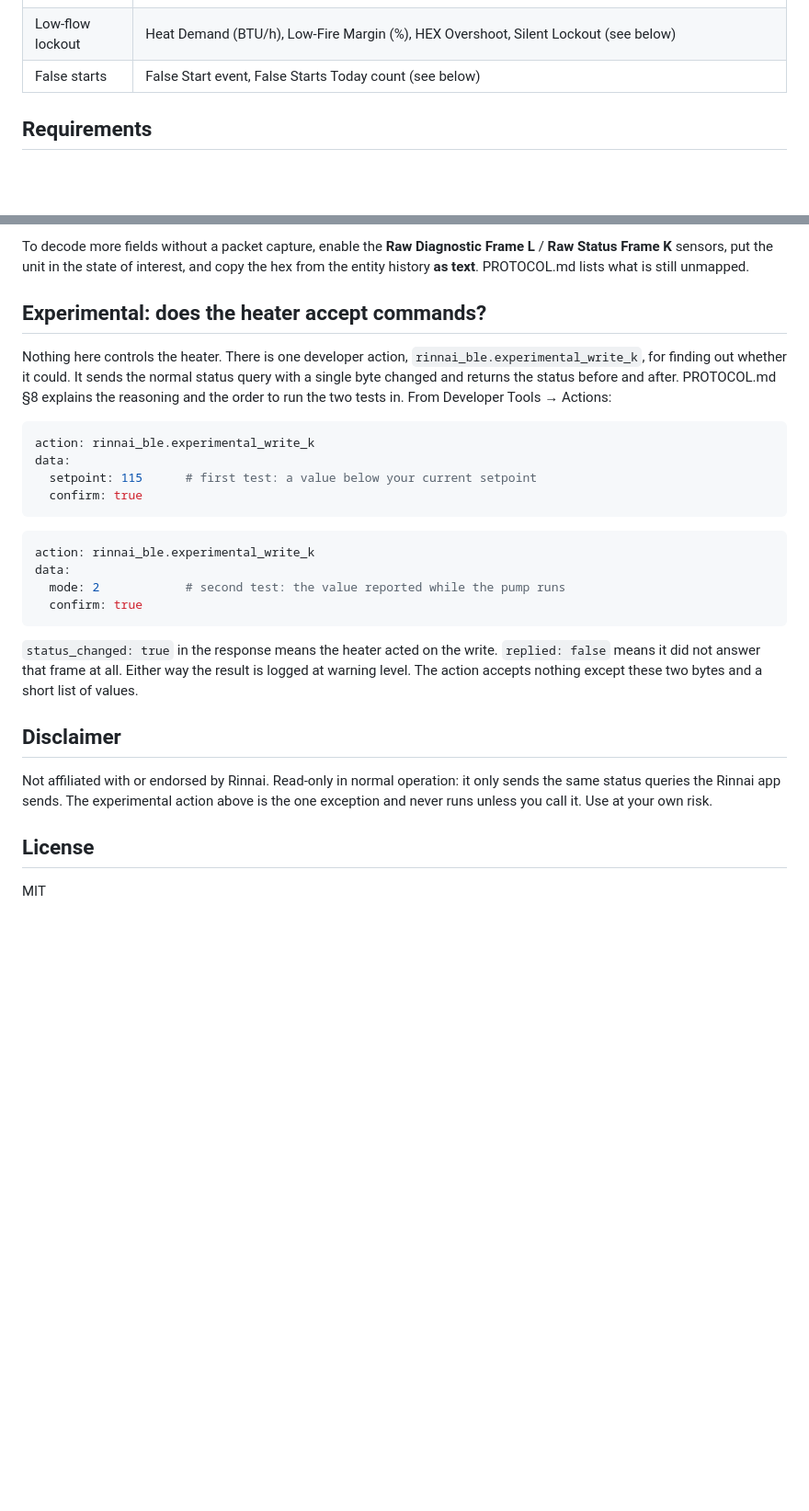
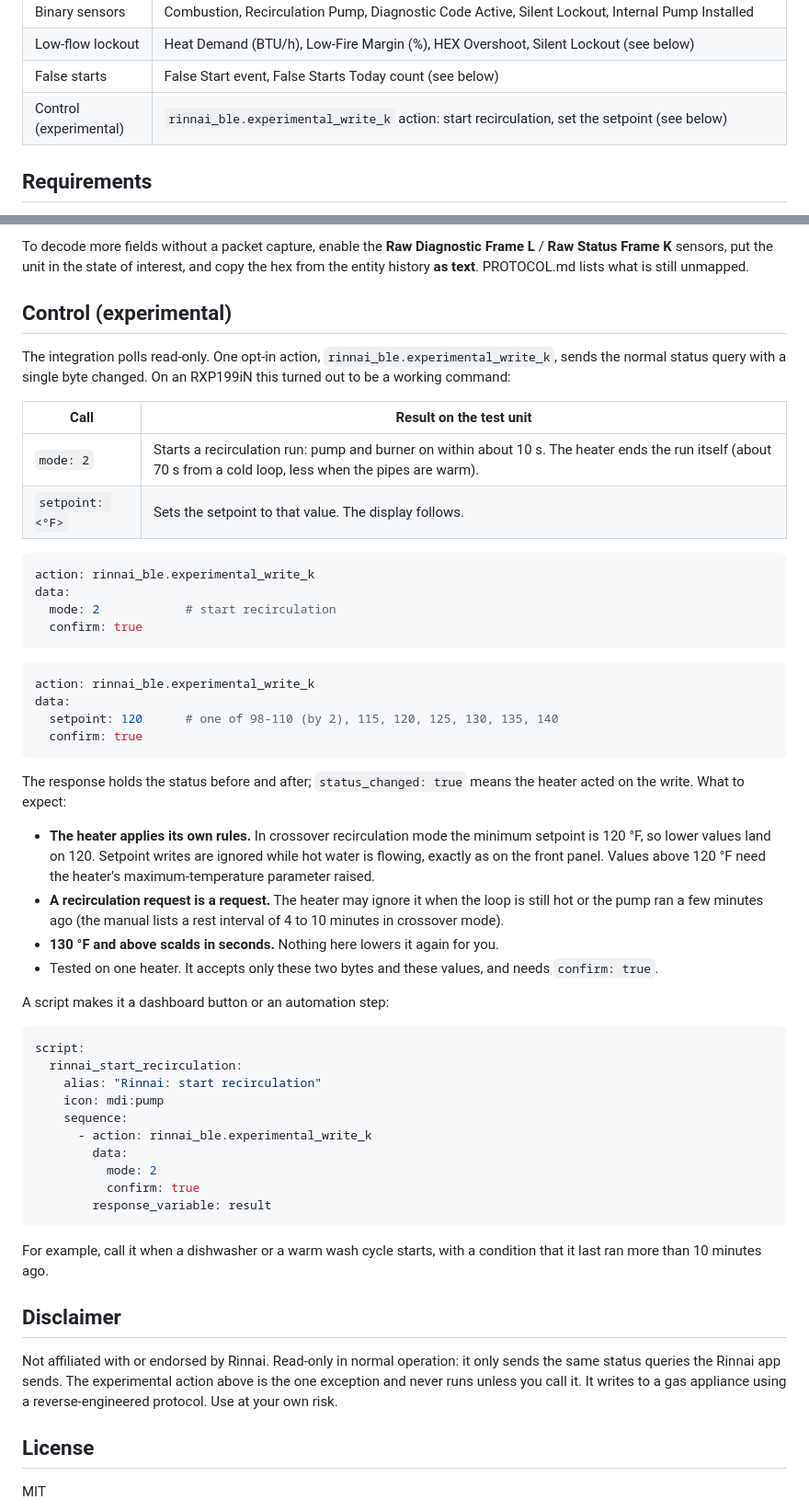
Before and after one commit to natwilson/ha-rinnai-rxp199in, a Markdown page: README.md, 2 parts joined by grey strips. Shown at 92% size. Rendered like a GitHub page; blank space fills up the shorter version.

````diff
--- a/README.md
+++ b/README.md
@@ -18,6 +28,7 @@ control would take, and why recirculation can't be started over this link).
 | Binary sensors | Combustion, Recirculation Pump, Diagnostic Code Active, Silent Lockout, Internal Pump Installed |
 | Low-flow lockout | Heat Demand (BTU/h), Low-Fire Margin (%), HEX Overshoot, Silent Lockout (see below) |
 | False starts | False Start event, False Starts Today count (see below) |
+| Control (experimental) | `rinnai_ble.experimental_write_k` action: start recirculation, set the setpoint (see below) |
 
 ## Requirements
 
@@ -188,39 +199,69 @@ Frame L** / **Raw Status Frame K** sensors, put the unit in the state of
 interest, and copy the hex from the entity history **as text**. PROTOCOL.md
 lists what is still unmapped.
 
-## Experimental: does the heater accept commands?
+## Control (experimental)
 
-Nothing here controls the heater. There is one developer action,
-`rinnai_ble.experimental_write_k`, for finding out whether it could. It sends
-the normal status query with a single byte changed and returns the status
-before and after. PROTOCOL.md §8 explains the reasoning and the order to run
-the two tests in. From Developer Tools → Actions:
+The integration polls read-only. One opt-in action,
+`rinnai_ble.experimental_write_k`, sends the normal status query with a single
+byte changed. On an RXP199iN this turned out to be a working command:
+
+| Call | Result on the test unit |
+|---|---|
+| `mode: 2` | Starts a recirculation run: pump and burner on within about 10 s. The heater ends the run itself (about 70 s from a cold loop, less when the pipes are warm). |
+| `setpoint: <°F>` | Sets the setpoint to that value. The display follows. |
 
 ```yaml
 action: rinnai_ble.experimental_write_k
 data:
-  setpoint: 115      # first test: a value below your current setpoint
+  mode: 2            # start recirculation
   confirm: true
 ```
 
 ```yaml
 action: rinnai_ble.experimental_write_k
 data:
-  mode: 2            # second test: the value reported while the pump runs
+  setpoint: 120      # one of 98-110 (by 2), 115, 120, 125, 130, 135, 140
   confirm: true
 ```
 
-`status_changed: true` in the response means the heater acted on the write.
-`replied: false` means it did not answer that frame at all. Either way the
-result is logged at warning level. The action accepts nothing except these two
-bytes and a short list of values.
+The response holds the status before and after; `status_changed: true` means
+the heater acted on the write. What to expect:
+
+- **The heater applies its own rules.** In crossover recirculation mode the
+  minimum setpoint is 120 °F, so lower values land on 120. Setpoint writes are
+  ignored while hot water is flowing, exactly as on the front panel. Values
+  above 120 °F need the heater's maximum-temperature parameter raised.
+- **A recirculation request is a request.** The heater may ignore it when the
+  loop is still hot or the pump ran a few minutes ago (the manual lists a rest
+  interval of 4 to 10 minutes in crossover mode).
+- **130 °F and above scalds in seconds.** Nothing here lowers it again for you.
+- Tested on one heater. It accepts only these two bytes and these values, and
+  needs `confirm: true`.
+
+A script makes it a dashboard button or an automation step:
+
+```yaml
+script:
+  rinnai_start_recirculation:
+    alias: "Rinnai: start recirculation"
+    icon: mdi:pump
+    sequence:
+      - action: rinnai_ble.experimental_write_k
+        data:
+          mode: 2
+          confirm: true
+        response_variable: result
+```
+
+For example, call it when a dishwasher or a warm wash cycle starts, with a
+condition that it last ran more than 10 minutes ago.
 
 ## Disclaimer
 
 Not affiliated with or endorsed by Rinnai. Read-only in normal operation: it
 only sends the same status queries the Rinnai app sends. The experimental
-action above is the one exception and never runs unless you call it. Use at
-your own risk.
+action above is the one exception and never runs unless you call it. It writes
+to a gas appliance using a reverse-engineered protocol. Use at your own risk.
 
 ## License
 
````
Also changed, not shown: other parts of README.md (+12 -2 lines), CHANGELOG.md (+12 -7 lines), PROTOCOL.md (+47 -22 lines), images/dashboard.png (added), 1 other file.
